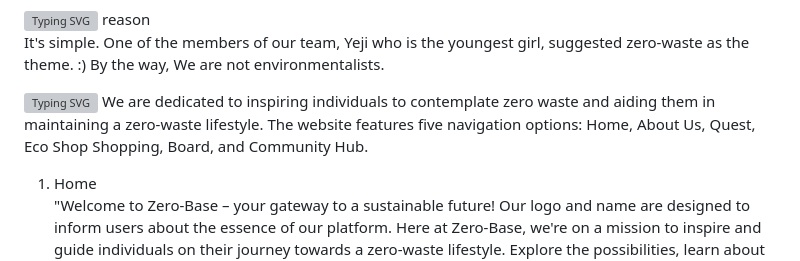
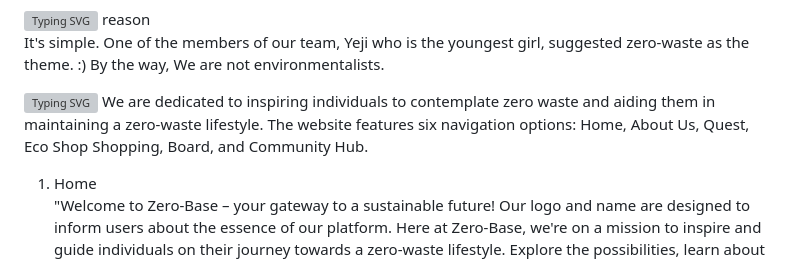
Before and after one commit to ryong123/kdtproject, a Markdown page: README.md, the part around the change. Rendered like a GitHub page; grey boxes are pictures that could not be loaded.

```diff
--- a/README.md
+++ b/README.md
@@ -18,7 +18,7 @@ reason<br>
   It's simple. One of the members of our team, Yeji who is the youngest girl, suggested zero-waste as the theme. :) By the way, We are not environmentalists.
 
 [![Typing SVG](https://readme-typing-svg.demolab.com?font=Fira+Code&pause=1000&color=00F758&random=false&width=435&lines=Project+structure+and+key+files+)](https://git.io/typing-svg)
-We are dedicated to inspiring individuals to contemplate zero waste and aiding them in maintaining a zero-waste lifestyle. The website features five navigation options: Home, About Us, Quest,  Eco Shop Shopping, Board, and Community Hub.
+We are dedicated to inspiring individuals to contemplate zero waste and aiding them in maintaining a zero-waste lifestyle. The website features six navigation options: Home, About Us, Quest,  Eco Shop Shopping, Board, and Community Hub.
   1. Home<br>
      "Welcome to Zero-Base – your gateway to a sustainable future! Our logo and name are designed to inform users about the essence of our platform. Here at Zero-Base, we're on a mission to
             inspire and guide individuals on their journey towards a zero-waste lifestyle. Explore the possibilities, learn about our vision in the 'About Us' section, discover sustainable
```
